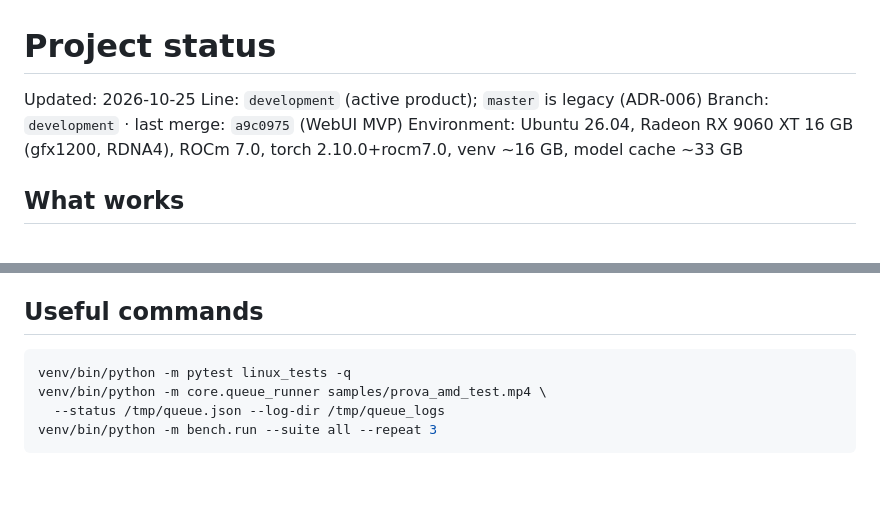
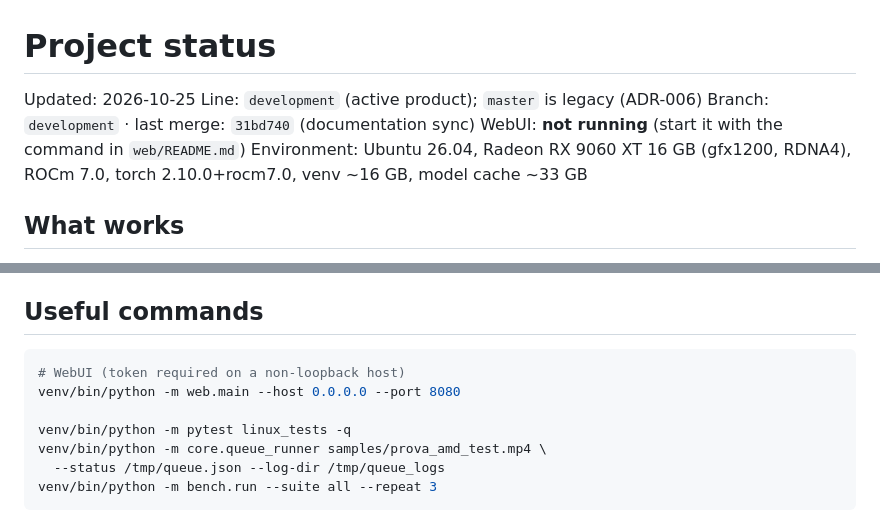
Before and after one commit to chinasky71-byte/TranscriberPro, a Markdown page: docs/STATUS.md, 2 parts joined by grey strips. Rendered like a GitHub page; blank space fills up the shorter version.

````diff
--- a/docs/STATUS.md
+++ b/docs/STATUS.md
@@ -2,7 +2,8 @@
 
 Updated: 2026-10-25
 Line: `development` (active product); `master` is legacy (ADR-006)
-Branch: `development` · last merge: `a9c0975` (WebUI MVP)
+Branch: `development` · last merge: `31bd740` (documentation sync)
+WebUI: **not running** (start it with the command in `web/README.md`)
 Environment: Ubuntu 26.04, Radeon RX 9060 XT 16 GB (gfx1200, RDNA4),
 ROCm 7.0, torch 2.10.0+rocm7.0, venv ~16 GB, model cache ~33 GB
 
@@ -57,6 +58,9 @@ ROCm 7.0, torch 2.10.0+rocm7.0, venv ~16 GB, model cache ~33 GB
 ## Useful commands
 
 ```bash
+# WebUI (token required on a non-loopback host)
+venv/bin/python -m web.main --host 0.0.0.0 --port 8080
+
 venv/bin/python -m pytest linux_tests -q
 venv/bin/python -m core.queue_runner samples/prova_amd_test.mp4 \
   --status /tmp/queue.json --log-dir /tmp/queue_logs
````
Also changed, not shown: docs/PROGRESS.md (+9 -0 lines).
